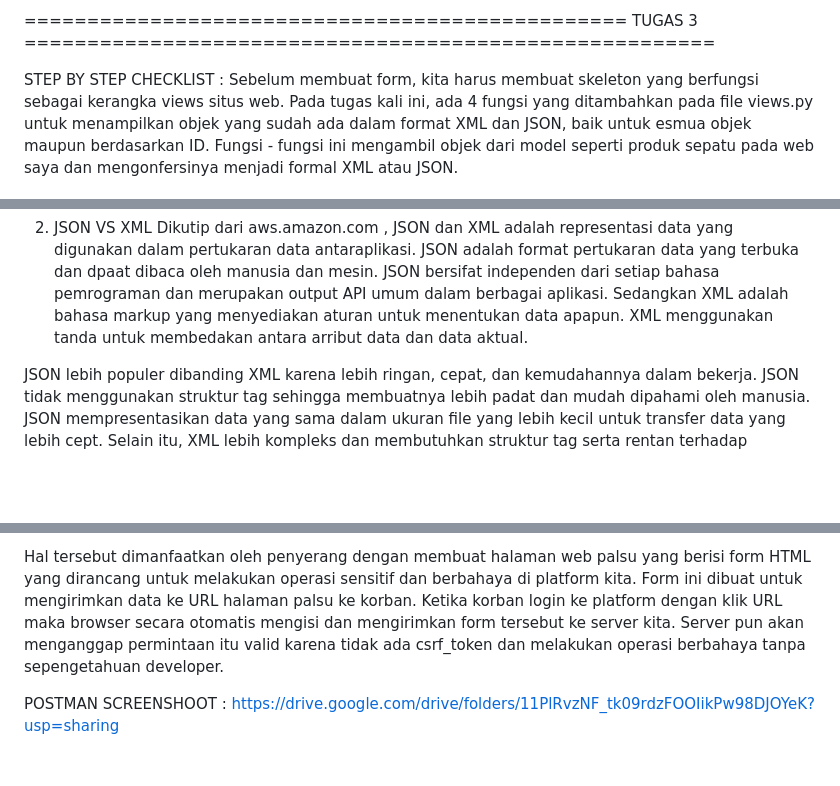
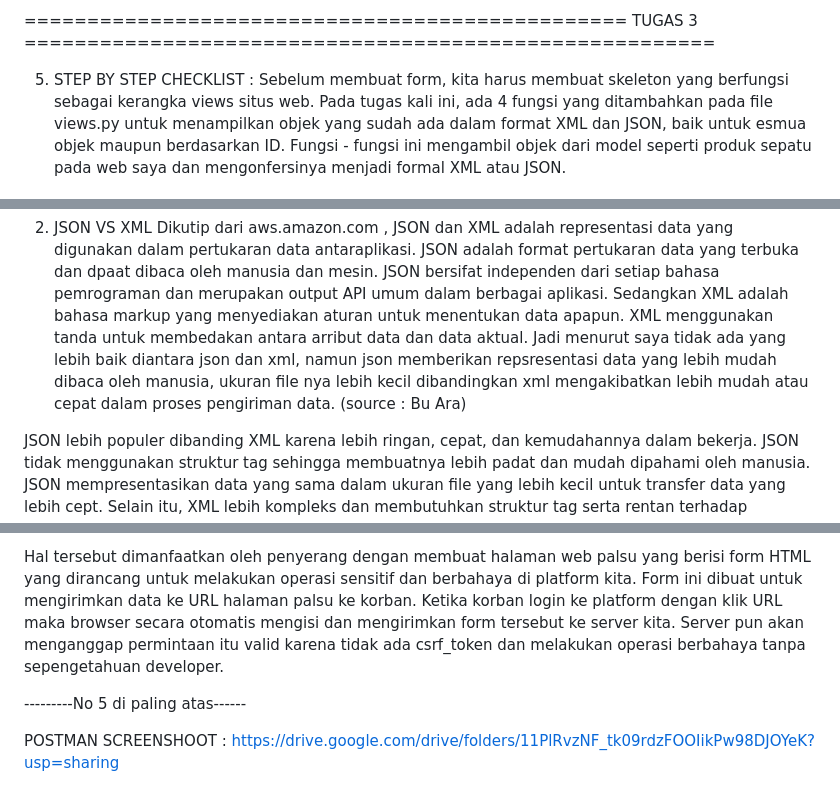
Before and after one commit to rinduaurellia/final_whistle, a Markdown page: README.md, 3 parts joined by grey strips. Rendered like a GitHub page; blank space fills up the shorter version.

Commit message:
TUGAS 3 SELESAI

```diff
--- a/README.md
+++ b/README.md
@@ -33,7 +33,7 @@ Migrasi database bekerja dengan cara menyingkronkan model Python dengan struktur
 
 ================================================ TUGAS 3 =======================================================
 
-STEP BY STEP CHECKLIST :
+5. STEP BY STEP CHECKLIST :
 Sebelum membuat form, kita harus membuat skeleton yang berfungsi sebagai kerangka views situs web. Pada tugas kali ini, ada 4 fungsi yang ditambahkan pada file views.py untuk menampilkan objek yang sudah ada dalam format XML dan JSON, baik untuk esmua objek maupun berdasarkan ID. Fungsi - fungsi ini mengambil objek dari model seperti produk sepatu pada web saya dan mengonfersinya menjadi formal XML atau JSON.
 
 Selanjutnya jangan lupa untuk membuat rooting URL untuk masing - masing views (XML, JSON, XML by ID, JSON by ID) pada variabel urlpattern untuk menentukan bagaimana permintaan URL dari pengguna dipresentasikan ke file views di dalam aplikasi. Ketika pengguna mengakses https produk, Django akan melihat file urls.py untuk menentukan pola yang cocok dengan produk tersebut. Kemudian django akan memanggil fungsi view yang telah ditautkan ke rute tersebut. Tanpa urls.py, Django tidak bisa mengetahui fungsi mana yang harus dijalankan untu URL tertentu. Oleh karena itu, hal ini sangat diperlukan
@@ -55,6 +55,7 @@ Data delivery adalah proses mentransfer data dari satu sistem ke sistem lain unt
 
 2. JSON VS XML
 Dikutip dari aws.amazon.com , JSON dan XML adalah representasi data yang digunakan dalam pertukaran data antaraplikasi. JSON adalah format pertukaran data yang terbuka dan dpaat dibaca oleh manusia dan mesin. JSON bersifat independen dari setiap bahasa pemrograman dan merupakan output API umum dalam berbagai aplikasi. Sedangkan XML adalah bahasa markup yang menyediakan aturan untuk menentukan data apapun. XML menggunakan tanda untuk membedakan antara arribut data dan data aktual.
+Jadi menurut saya tidak ada yang lebih baik diantara json dan xml, namun json memberikan repsresentasi data yang lebih mudah dibaca oleh manusia, ukuran file nya lebih kecil dibandingkan xml mengakibatkan lebih mudah atau cepat dalam proses pengiriman data. (source : Bu Ara)
 
 JSON lebih populer dibanding XML karena lebih ringan, cepat, dan kemudahannya dalam bekerja. JSON tidak menggunakan struktur tag sehingga membuatnya lebih padat dan mudah dipahami oleh manusia. JSON mempresentasikan data yang sama dalam ukuran file yang lebih kecil untuk transfer data yang lebih cept. Selain itu, XML lebih kompleks dan membutuhkan struktur tag serta rentan terhadap modifikasi dan deklarasi tipe dokumen eksternal yang tidak terstruktu sehingga banyak orang yang meemilih JSON dibanding XML.
 
@@ -70,6 +71,8 @@ Django akan menyertakan csrf_token dalam form sebagai input tersembunyi. Ketika
 
 Hal tersebut dimanfaatkan oleh penyerang dengan membuat halaman web palsu yang berisi form HTML yang dirancang untuk melakukan operasi sensitif dan berbahaya di platform kita. Form ini dibuat untuk mengirimkan data ke URL halaman palsu ke korban. Ketika korban login ke platform dengan klik URL maka browser secara otomatis mengisi dan mengirimkan form tersebut ke server kita. Server pun akan menganggap permintaan itu valid karena tidak ada csrf_token dan melakukan operasi berbahaya tanpa sepengetahuan developer.
 
+---------No 5 di paling atas------
+
 POSTMAN SCREENSHOOT : https://drive.google.com/drive/folders/11PlRvzNF_tk09rdzFOOIikPw98DJOYeK?usp=sharing
 
 
```
